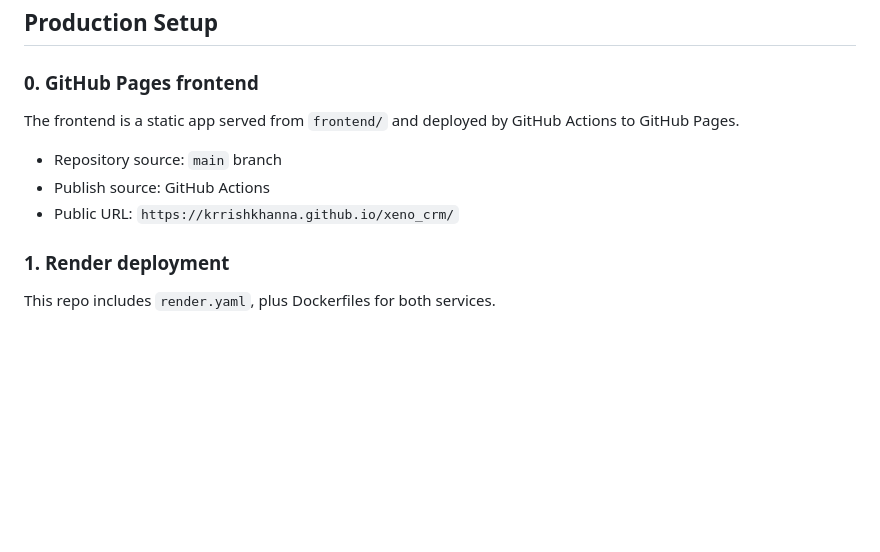
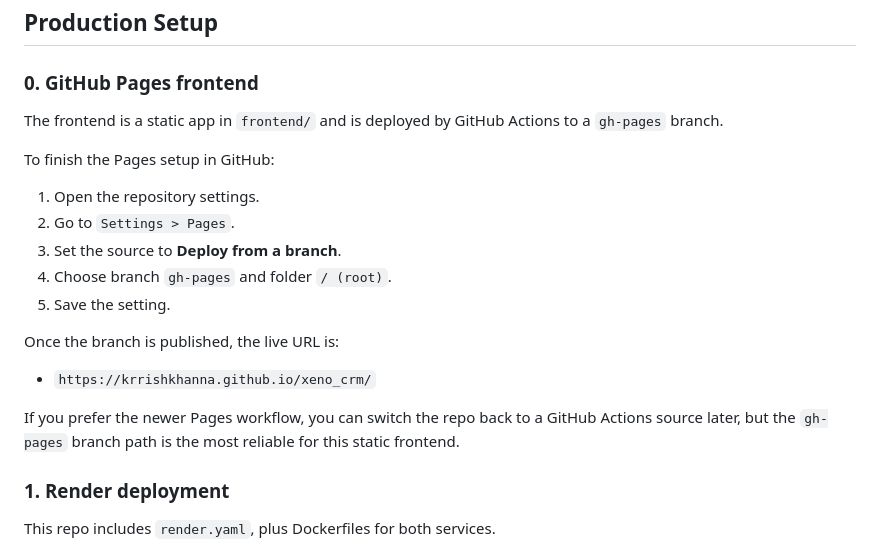
Before and after one commit to krrishkhanna/xeno_crm, a Markdown page: README.md, the part around the change. GitHub-like rendering; blank space fills up the shorter version.

Commit message:
Document GitHub Pages deployment steps

```diff
--- a/README.md
+++ b/README.md
@@ -51,11 +51,21 @@ Channel service:
 
 ### 0. GitHub Pages frontend
 
-The frontend is a static app served from `frontend/` and deployed by GitHub Actions to GitHub Pages.
+The frontend is a static app in `frontend/` and is deployed by GitHub Actions to a `gh-pages` branch.
 
-- Repository source: `main` branch
-- Publish source: GitHub Actions
-- Public URL: `https://krrishkhanna.github.io/xeno_crm/`
+To finish the Pages setup in GitHub:
+
+1. Open the repository settings.
+2. Go to `Settings > Pages`.
+3. Set the source to **Deploy from a branch**.
+4. Choose branch `gh-pages` and folder `/ (root)`.
+5. Save the setting.
+
+Once the branch is published, the live URL is:
+
+- `https://krrishkhanna.github.io/xeno_crm/`
+
+If you prefer the newer Pages workflow, you can switch the repo back to a GitHub Actions source later, but the `gh-pages` branch path is the most reliable for this static frontend.
 
 ### 1. Render deployment
 
```
